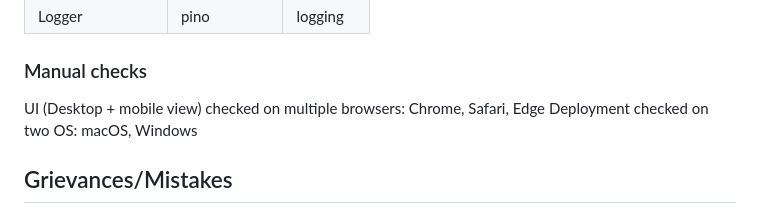
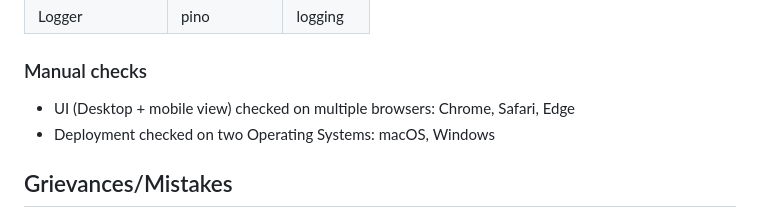
Before and after one commit to IndrajeetPatil/chatgpt-clone, a Markdown page: README.md, the part around the change. Drawn GitHub-style.

```diff
--- a/README.md
+++ b/README.md
@@ -101,8 +101,8 @@ More specifically:
 
 ### Manual checks
 
-UI (Desktop + mobile view) checked on multiple browsers: Chrome, Safari, Edge
-Deployment checked on two OS: macOS, Windows
+- UI (Desktop + mobile view) checked on multiple browsers: Chrome, Safari, Edge
+- Deployment checked on two Operating Systems: macOS, Windows
 
 ## Grievances/Mistakes
 
```
